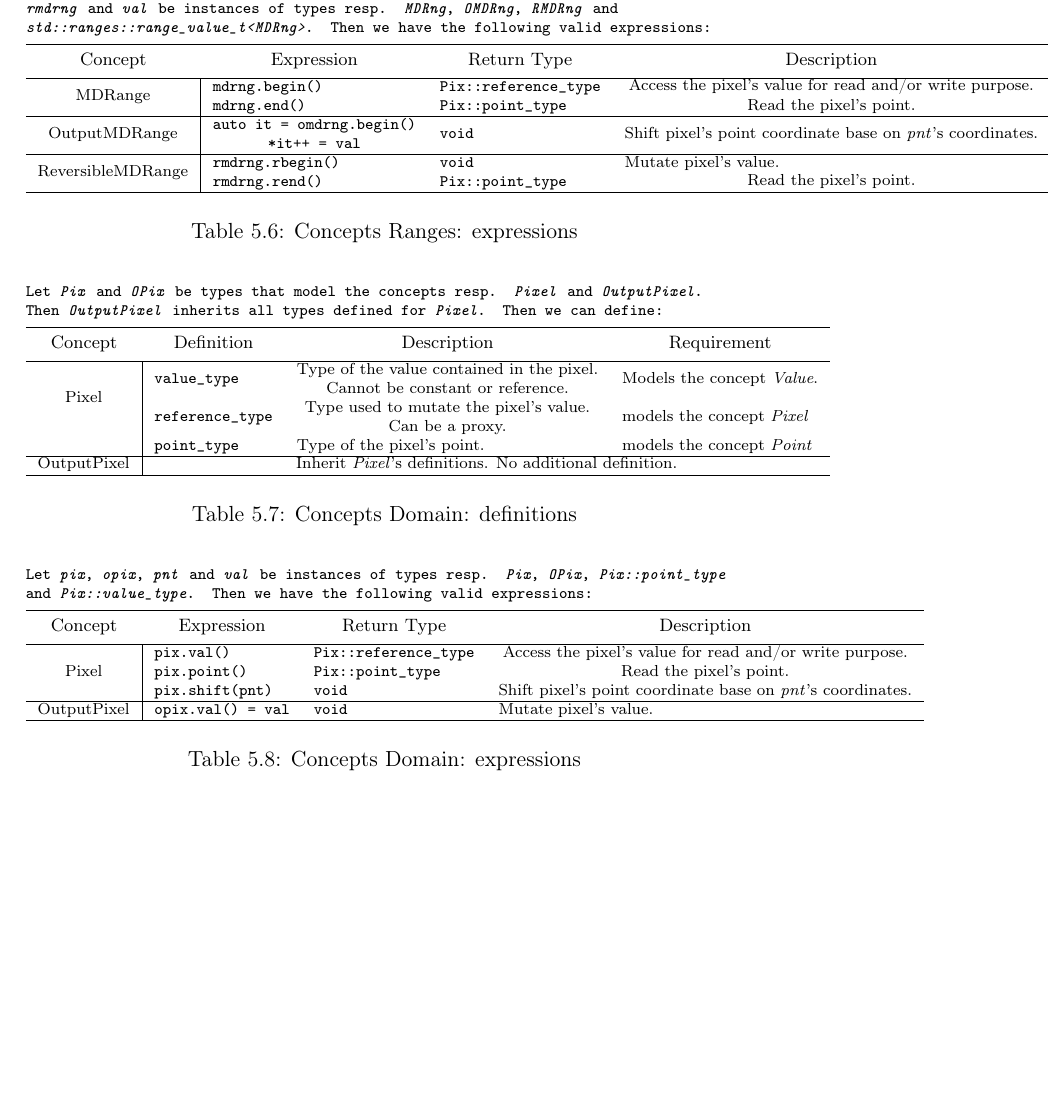
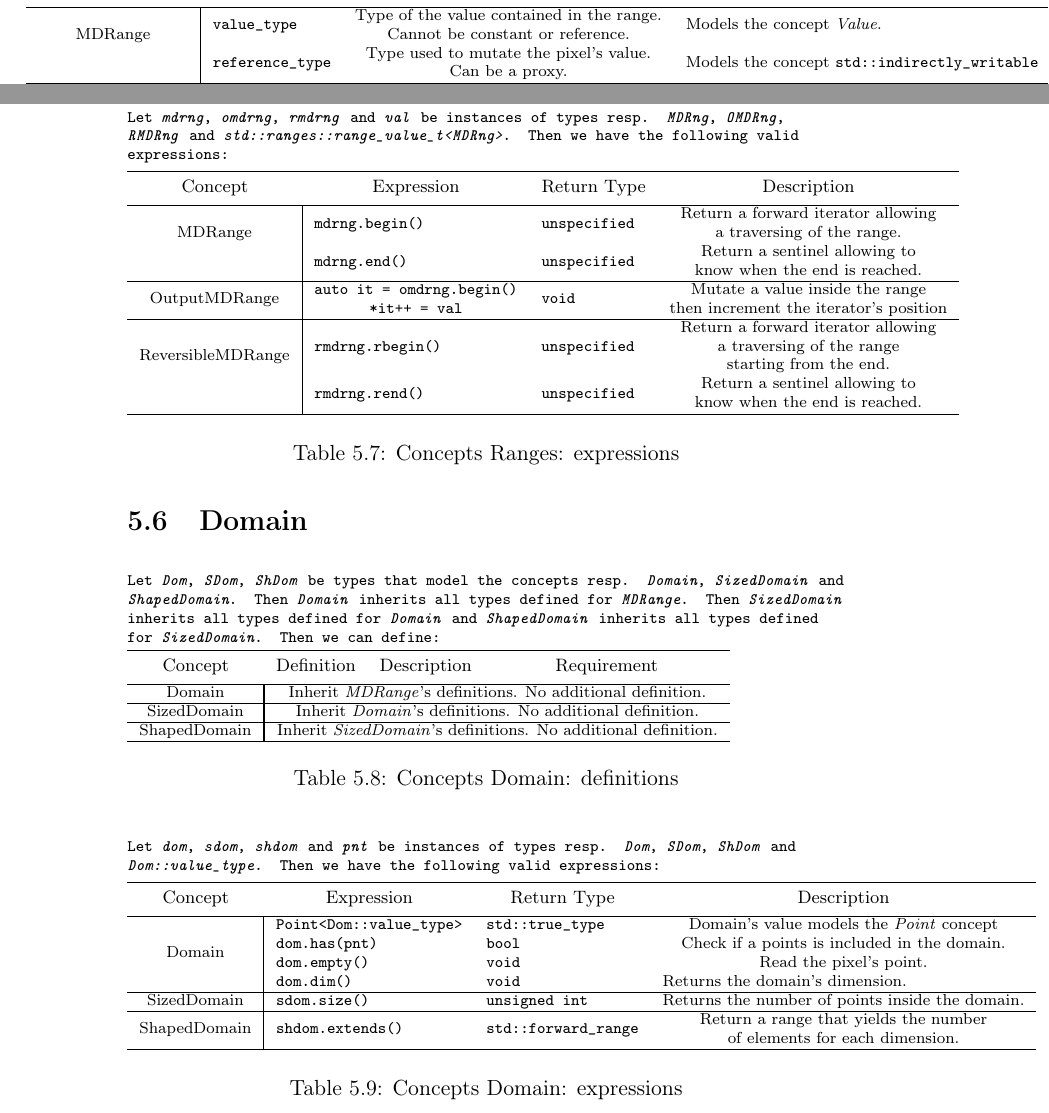
Before and after one commit to dutiona/thesis, a LaTeX thesis (manuscript2/main.tex, which reads manuscript2/chapters/4_Images_and_algorithms_taxonomy.tex): part of page 83 of 166 before the commit and two parts of pages 83 and 84 of 168 after it, the two joined at a grey line, cut so that both start at the same text, the shorter picture padded with empty space. Compiled offline with pdfLaTeX.

Commit message:
WIP concepts tables

```diff
--- a/manuscript2/chapters/4_Images_and_algorithms_taxonomy.tex
+++ b/manuscript2/chapters/4_Images_and_algorithms_taxonomy.tex
@@ -886,24 +886,48 @@ TODO MDRange, OutputMDRange, ReversibleMDRange
 
-\begin{table}[htbp]
   \begin{scriptsize}
     \texttt{Let \emph{MDRng}, \emph{OMDRng} and \emph{RMDRng} be types that model the concepts resp. \emph{MDRange},
-      \emph{OutputMDRange} and \emph{ReversibleMDRange}. Let \emph{mdrng}, \emph{omdrng}, \emph{rmdrng} and \emph{val} be
+      \emph{OutputMDRange} and \emph{ReversibleMDRange}. Then we can define:}
+
+    \smallskip
+    \begin{tabular}{llll}
+      \cline{1-4}
+      \thead{Concept}                               & \thead{Definition}                                                                   & \thead{Description}                                 & \thead{Requirement} \\
+      \cline{1-4}
+      \multicolumn{1}{c|}{\multirow{2}{*}{MDRange}} & \texttt{value\_type}                                                                 & \makecell{Type of the value contained in the range.                       \\ Cannot be constant or reference.} &  Models the concept \emph{Value}.   \\
+      %\cline{2-4}
+      \multicolumn{1}{c|}{}                         & \texttt{reference\_type}                                                             & \makecell{Type used to mutate the pixel's value.                          \\ Can be a proxy.}    & Models the concept \texttt{std::indirectly\_writable}                                 \\
+      \cline{1-4}
+      \multicolumn{1}{c|}{OutputMDRange}            & \multicolumn{3}{|c}{Inherit \emph{MDRange}'s definitions. No additional definition.}                                                                             \\
+      \cline{1-4}
+      \multicolumn{1}{c|}{ReversibleMDRange}        & \multicolumn{3}{|c}{Inherit \emph{MDRange}'s definitions. No additional definition.}                                                                             \\
+      \cline{1-4}
+    \end{tabular}
+  \end{scriptsize}
+  \smallskip
+
+  \caption{Concepts Ranges: definitions}
+  \label{concept.tables.ranges.definitions}
+\end{table}
+
+\begin{table}[!htbp]
+  \begin{scriptsize}
+    \texttt{Let \emph{mdrng}, \emph{omdrng}, \emph{rmdrng} and \emph{val} be
       instances of types resp. \emph{MDRng}, \emph{OMDRng}, \emph{RMDRng} and \emph{std::ranges::range\_value\_t<MDRng>}.
       Then we have the following valid expressions:}
 
     \smallskip
     \begin{tabular}{llll}
       \cline{1-4}
-      \thead{Concept}                                         & \thead{Expression}                          & \thead{Return Type}           & \thead{Description}                                                \\
+      \thead{Concept}                                         & \thead{Expression}                          & \thead{Return Type}  & \thead{Description}                          \\
       \cline{1-4}
-      \multicolumn{1}{c|}{\multirow{2}{*}{MDRange}}           & \texttt{mdrng.begin()}                      & \texttt{Pix::reference\_type} & \makecell{Access the pixel's value for read and/or write purpose.} \\
+      \multicolumn{1}{c|}{\multirow{2}{*}{MDRange}}           & \texttt{mdrng.begin()}                      & \texttt{unspecified} & \makecell{Return a forward iterator allowing \\ a traversing of the range.} \\
       %\cline{2-4}
-      \multicolumn{1}{c|}{}                                   & \texttt{mdrng.end()}                        & \texttt{Pix::point\_type}     & \makecell{Read the pixel's point.}                                 \\
+      \multicolumn{1}{c|}{}                                   & \texttt{mdrng.end()}                        & \texttt{unspecified} & \makecell{Return a sentinel allowing to      \\know when the end is reached.}                                 \\
       \cline{1-4}
-      \multicolumn{1}{c|}{OutputMDRange}                      & \makecell{\texttt{auto it = omdrng.begin()}                                                                                                      \\ \texttt{*it++ = val}}        & \texttt{void}                 & Shift pixel's point coordinate base on \emph{pnt}'s coordinates.   \\
+      \multicolumn{1}{c|}{OutputMDRange}                      & \makecell{\texttt{auto it = omdrng.begin()}                                                                       \\ \texttt{*it++ = val}}        & \texttt{void}                 & \makecell{Mutate a value inside the range \\ then increment the iterator's position}   \\
       \cline{1-4}
-      \multicolumn{1}{c|}{\multirow{2}{*}{ReversibleMDRange}} & \texttt{rmdrng.rbegin()}                    & \texttt{void}                 & Mutate pixel's value.                                              \\
-      \multicolumn{1}{c|}{}                                   & \texttt{rmdrng.rend()}                      & \texttt{Pix::point\_type}     & \makecell{Read the pixel's point.}                                 \\
+      \multicolumn{1}{c|}{\multirow{2}{*}{ReversibleMDRange}} & \texttt{rmdrng.rbegin()}                    & \texttt{unspecified} & \makecell{Return a forward iterator allowing \\ a traversing of the range \\ starting from the end.}                                              \\
+      \multicolumn{1}{c|}{}                                   & \texttt{rmdrng.rend()}                      & \texttt{unspecified} & \makecell{Return a sentinel allowing to      \\ know when the end is reached.}                               \\
       \cline{1-4}
     \end{tabular}
     \smallskip
@@ -915,25 +939,24 @@ TODO MDRange, OutputMDRange, ReversibleMDRange
 
 \section{Domain}
 
-TODO
-\begin{table}[htbp]
+\begin{table}[!htbp]
 
   \begin{scriptsize}
-    \texttt{Let \emph{Pix} and \emph{OPix} be types that model the concepts resp. \emph{Pixel} and \emph{OutputPixel}.
-      Then \emph{OutputPixel} inherits all types defined for \emph{Pixel}. Then we can define:}
+    \texttt{Let \emph{Dom}, \emph{SDom}, \emph{ShDom} be types that model the concepts resp. \emph{Domain},
+      \emph{SizedDomain} and \emph{ShapedDomain}. Then \emph{Domain} inherits all types defined for \emph{MDRange}. Then
+      \emph{SizedDomain} inherits all types defined for \emph{Domain} and \emph{ShapedDomain} inherits all types defined
+      for \emph{SizedDomain}. Then we can define:}
 
     \smallskip
     \begin{tabular}{llll}
       \cline{1-4}
-      \thead{Concept}                             & \thead{Definition}                                                                 & \thead{Description}                                 & \thead{Requirement}             \\
+      \thead{Concept}                   & \thead{Definition}                                                                       & \thead{Description} & \thead{Requirement} \\
       \cline{1-4}
-      \multicolumn{1}{c|}{\multirow{3}{*}{Pixel}} & \scriptsize{\texttt{value\_type}}                                                  & \makecell{Type of the value contained in the pixel.                                   \\ Cannot be constant or reference.}       & Models the concept \emph{Value}. \\
-      %\cline{2-4}
-      \multicolumn{1}{c|}{}                       & \scriptsize{\texttt{reference\_type}}                                              & \makecell{Type used to mutate the pixel's value.                                      \\ Can be a proxy.}       & models the concept \emph{Pixel}   \\
-      %\cline{2-4}
-      \multicolumn{1}{c|}{}                       & \scriptsize{\texttt{point\_type}}                                                  & Type of the pixel's point.                          & models the concept \emph{Point} \\
+      \multicolumn{1}{c|}{Domain}       & \multicolumn{3}{|c}{Inherit \emph{MDRange}'s definitions. No additional definition.}                                                 \\
       \cline{1-4}
-      \multicolumn{1}{c|}{OutputPixel}            & \multicolumn{3}{|c}{Inherit \emph{Pixel}'s definitions. No additional definition.}                                                                                         \\
+      \multicolumn{1}{c|}{SizedDomain}  & \multicolumn{3}{|c}{Inherit \emph{Domain}'s definitions. No additional definition.}                                                  \\
+      \cline{1-4}
+      \multicolumn{1}{c|}{ShapedDomain} & \multicolumn{3}{|c}{Inherit \emph{SizedDomain}'s definitions. No additional definition.}                                             \\
       \cline{1-4}
     \end{tabular}
   \end{scriptsize}
@@ -943,23 +966,27 @@ TODO
   \label{concept.tables.domain.definitions}
 \end{table}
 
-\begin{table}[htbp]
+\begin{table}[!htbp]
   \begin{scriptsize}
-    \texttt{Let \emph{pix}, \emph{opix}, \emph{pnt} and \emph{val} be instances of types resp. \emph{Pix}, \emph{OPix},
-      \emph{Pix::point\_type} and \emph{Pix::value\_type}. Then we have the following valid expressions:}
+    \texttt{Let \emph{dom}, \emph{sdom}, \emph{shdom} and \emph{pnt} be instances of types resp. \emph{Dom}, \emph{SDom},
+      \emph{ShDom} and \emph{Dom::value\_type}. Then we have the following valid expressions:}
 
     \smallskip
     \begin{tabular}{llll}
       \cline{1-4}
-      \thead{Concept}                             & \thead{Expression}        & \thead{Return Type}           & \thead{Description}                                                \\
+      \thead{Concept}                              & \thead{Expression}               & \thead{Return Type}          & \thead{Description}                                       \\
       \cline{1-4}
-      \multicolumn{1}{c|}{\multirow{3}{*}{Pixel}} & \texttt{pix.val()}        & \texttt{Pix::reference\_type} & \makecell{Access the pixel's value for read and/or write purpose.} \\
+      \multicolumn{1}{c|}{\multirow{4}{*}{Domain}} & \texttt{Point<Dom::value\_type>} & \texttt{std::true\_type}     & \makecell{Domain's value models the \emph{Point} concept} \\
       %\cline{2-4}
-      \multicolumn{1}{c|}{}                       & \texttt{pix.point()}      & \texttt{Pix::point\_type}     & \makecell{Read the pixel's point.}                                 \\
+      \multicolumn{1}{c|}{}                        & \texttt{dom.has(pnt)}            & \texttt{bool}                & \makecell{Check if a points is included in the domain.}   \\
       %\cline{2-4}
-      \multicolumn{1}{c|}{}                       & \texttt{pix.shift(pnt)}   & \texttt{void}                 & Shift pixel's point coordinate base on \emph{pnt}'s coordinates.   \\
+      \multicolumn{1}{c|}{}                        & \texttt{dom.empty()}             & \texttt{void}                & \makecell{Read the pixel's point.}                        \\
+      %\cline{2-4}
+      \multicolumn{1}{c|}{}                        & \texttt{dom.dim()}               & \texttt{void}                & Returns the domain's dimension.                           \\
       \cline{1-4}
-      \multicolumn{1}{c|}{OutputPixel}            & \texttt{opix.val() = val} & \texttt{void}                 & Mutate pixel's value.                                              \\
+      \multicolumn{1}{c|}{SizedDomain}             & \texttt{sdom.size()}             & \texttt{unsigned int}        & Returns the number of points inside the domain.           \\
+      \cline{1-4}
+      \multicolumn{1}{c|}{ShapedDomain}            & \texttt{shdom.extends()}         & \texttt{std::forward\_range} & \makecell{Return a range that yields the number           \\ of elements for each dimension.}                                              \\
       \cline{1-4}
     \end{tabular}
     \smallskip
--- a/manuscript2/main.tex
+++ b/manuscript2/main.tex
@@ -23,6 +23,8 @@
 \usepackage{amsfonts}
 \usepackage{amssymb}
 \usepackage{svg}
+
+\usepackage[section]{placeins}
 
 \usepackage{pifont}
 \newcommand{\cmark}{\ding{51}}%
```
Also changed, not shown: manuscript2/chapters/4_Images_and_algorithms_taxonomy.tex (16 more changed lines).
